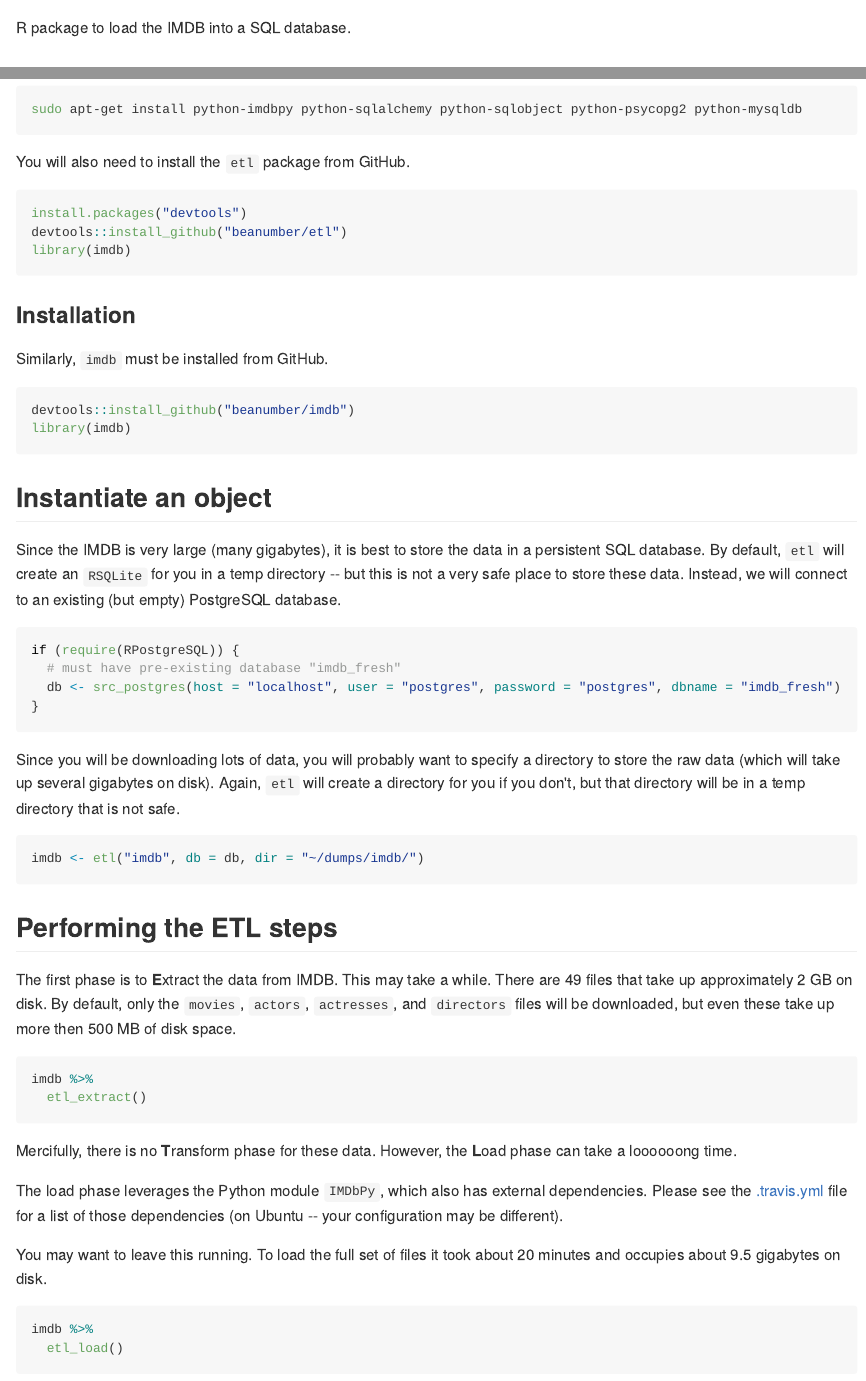
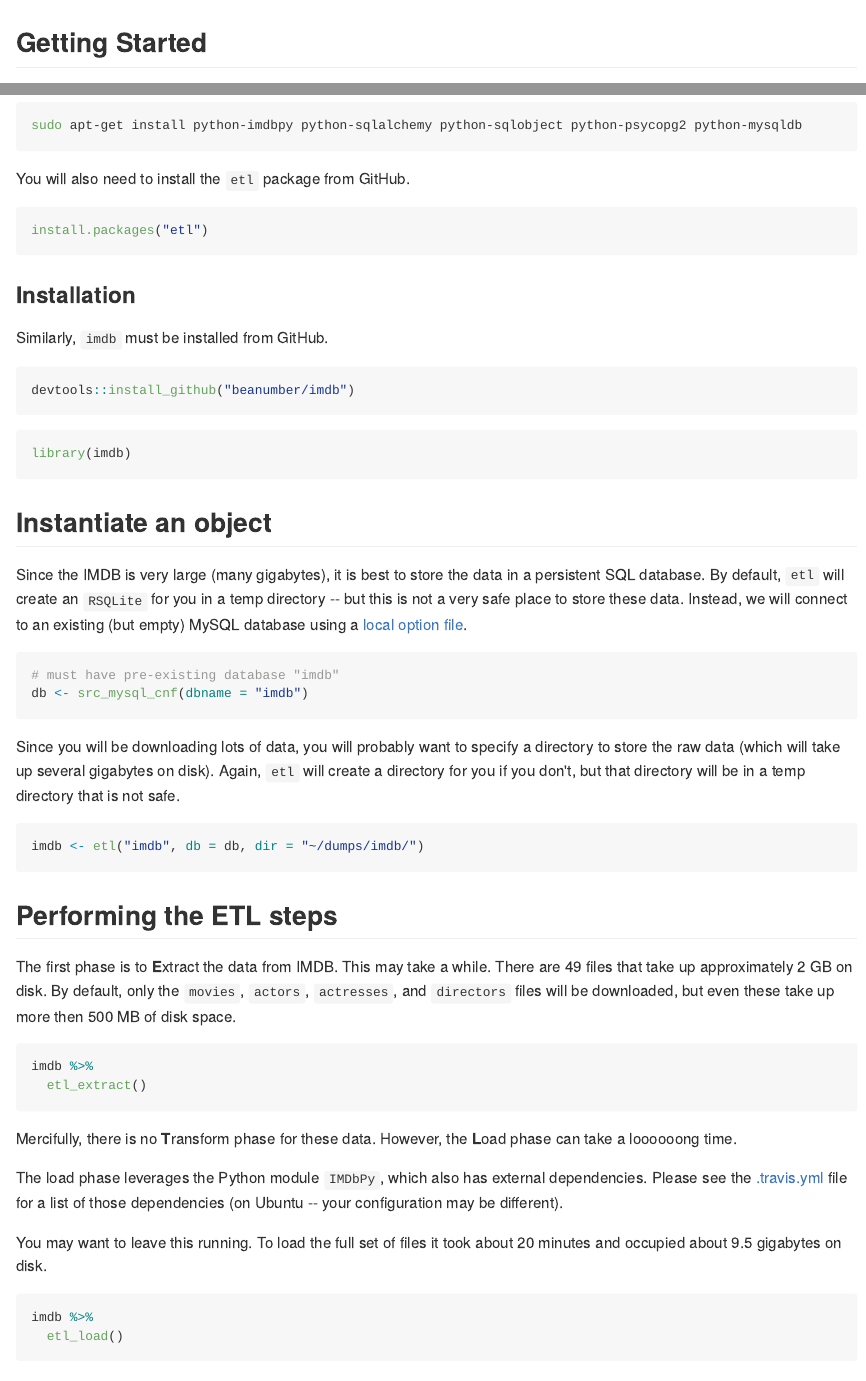
Before and after one commit to beanumber/imdb, an R Markdown document (README.Rmd): the page in a window 1100 px wide, from its top, and a second part further down, joined at a grey line. The pictures show the output file README.md that the author committed with the source, drawn offline in the style of GitHub; badge pictures from the web are left out.

Commit message:
streamlined code

````diff
--- a/README.Rmd
+++ b/README.Rmd
@@ -6,8 +6,6 @@ output:
 ---
 
 [![Travis-CI Build Status](https://travis-ci.org/beanumber/imdb.svg?branch=master)](https://travis-ci.org/beanumber/imdb)
-
-R package to load the IMDB into a SQL database.
 
 ## Getting Started
 
@@ -24,9 +22,7 @@ sudo apt-get install python-imdbpy python-sqlalchemy python-sqlobject python-psy
 You will also need to install the `etl` package from GitHub.
 
 ```{r, message=FALSE, eval=FALSE}
-install.packages("devtools")
-devtools::install_github("beanumber/etl")
-library(imdb)
+install.packages("etl")
 ```
 
 ### Installation
@@ -35,23 +31,24 @@ Similarly, `imdb` must be installed from GitHub.
 
 ```{r, message=FALSE, eval=FALSE}
 devtools::install_github("beanumber/imdb")
+```
+
+```{r, message=FALSE}
 library(imdb)
 ```
 
 ## Instantiate an object
 
-Since the IMDB is very large (many gigabytes), it is best to store the data in a persistent SQL database. By default, `etl` will create an `RSQLite` for you in a temp directory -- but this is not a very safe place to store these data. Instead, we will connect to an existing (but empty) PostgreSQL database.
+Since the IMDB is very large (many gigabytes), it is best to store the data in a persistent SQL database. By default, `etl` will create an `RSQLite` for you in a temp directory -- but this is not a very safe place to store these data. Instead, we will connect to an existing (but empty) MySQL database using a [local option file](https://dev.mysql.com/doc/refman/5.7/en/option-files.html).
 
-```{r, eval=FALSE, message=FALSE}
-if (require(RPostgreSQL)) {
-  # must have pre-existing database "imdb_fresh"
-  db <- src_postgres(host = "localhost", user = "postgres", password = "postgres", dbname = "imdb_fresh")
-}
+```{r, eval=TRUE, message=FALSE}
+# must have pre-existing database "imdb"
+db <- src_mysql_cnf(dbname = "imdb")
 ```
 
 Since you will be downloading lots of data, you will probably want to specify a directory to store the raw data (which will take up several gigabytes on disk). Again, `etl` will create a directory for you if you don't, but that directory will be in a temp directory that is not safe.
 
-```{r, eval=FALSE}
+```{r, eval=TRUE}
 imdb <- etl("imdb", db = db, dir = "~/dumps/imdb/")
 ```
 
@@ -68,7 +65,7 @@ Mercifully, there is no **T**ransform phase for these data. However, the **L**oa
 
 The load phase leverages the Python module `IMDbPy`, which also has external dependencies. Please see the [.travis.yml](https://github.com/beanumber/imdb/blob/master/.travis.yml) file for a list of those dependencies (on Ubuntu -- your configuration may be different).
 
-You may want to leave this running. To load the full set of files it took about 20 minutes and occupies about 9.5 gigabytes on disk.
+You may want to leave this running. To load the full set of files it took about 20 minutes and occupied about 9.5 gigabytes on disk.
 
 ```{r, eval=FALSE}
 imdb %>%
````
Also changed, not shown: R/movies.R (+18 -11 lines), README.md, README.Rmd (4 more changed lines), 2 other files.
